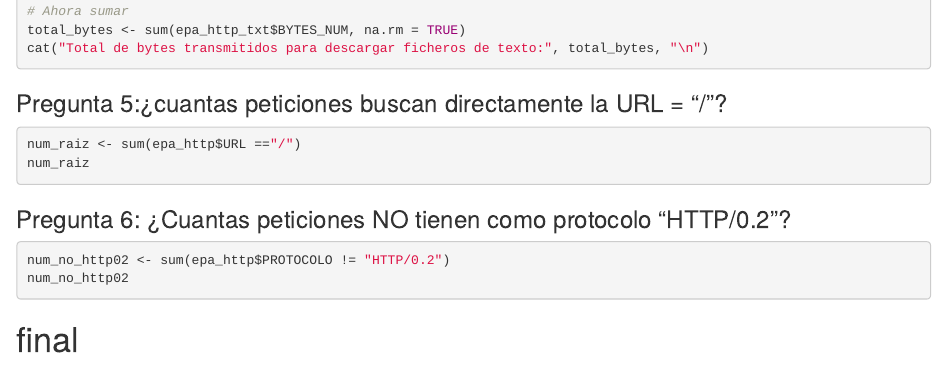
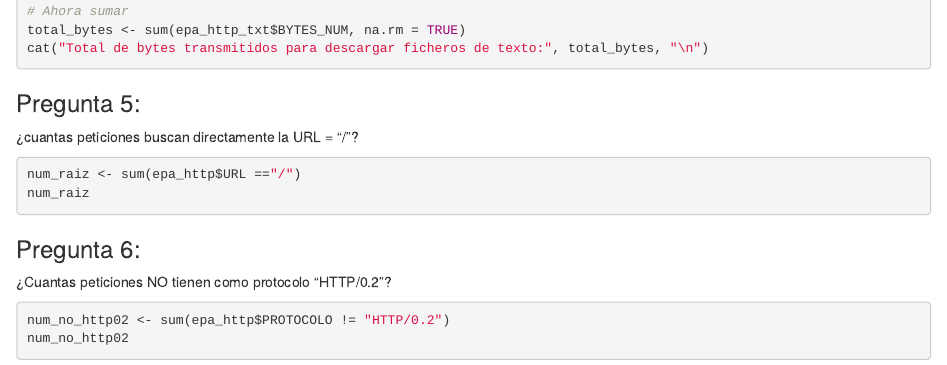
Before and after one commit to Anali187/Practica1, an R Markdown document (Practica.Rmd): the page in a window 1100 px wide, from 5000 px down. Rendered offline with R 4.5, knitr and Pandoc, with nearby package versions; the code is not run, so its results and figures are left out.

Commit message:
Cambio comentarios Analí

````diff
--- a/Practica.Rmd
+++ b/Practica.Rmd
@@ -239,15 +239,15 @@ total_bytes <- sum(epa_http_txt$BYTES_NUM, na.rm = TRUE)
 cat("Total de bytes transmitidos para descargar ficheros de texto:", total_bytes, "\n")
 ```
 
-### Pregunta 5:¿cuantas peticiones buscan directamente la URL = "/"?
+### Pregunta 5:
+¿cuantas peticiones buscan directamente la URL = "/"?
 ```{r Cuántas peticiones van a la URL }
 num_raiz <- sum(epa_http$URL =="/")
 num_raiz
 ```
-### Pregunta 6: ¿Cuantas peticiones NO tienen como protocolo "HTTP/0.2"?
+### Pregunta 6:
+¿Cuantas peticiones NO tienen como protocolo "HTTP/0.2"?
 ```{r Cuántas NO usan HTTP/0.2}
 num_no_http02 <- sum(epa_http$PROTOCOLO != "HTTP/0.2")
 num_no_http02
 ```
-
-# final
````
